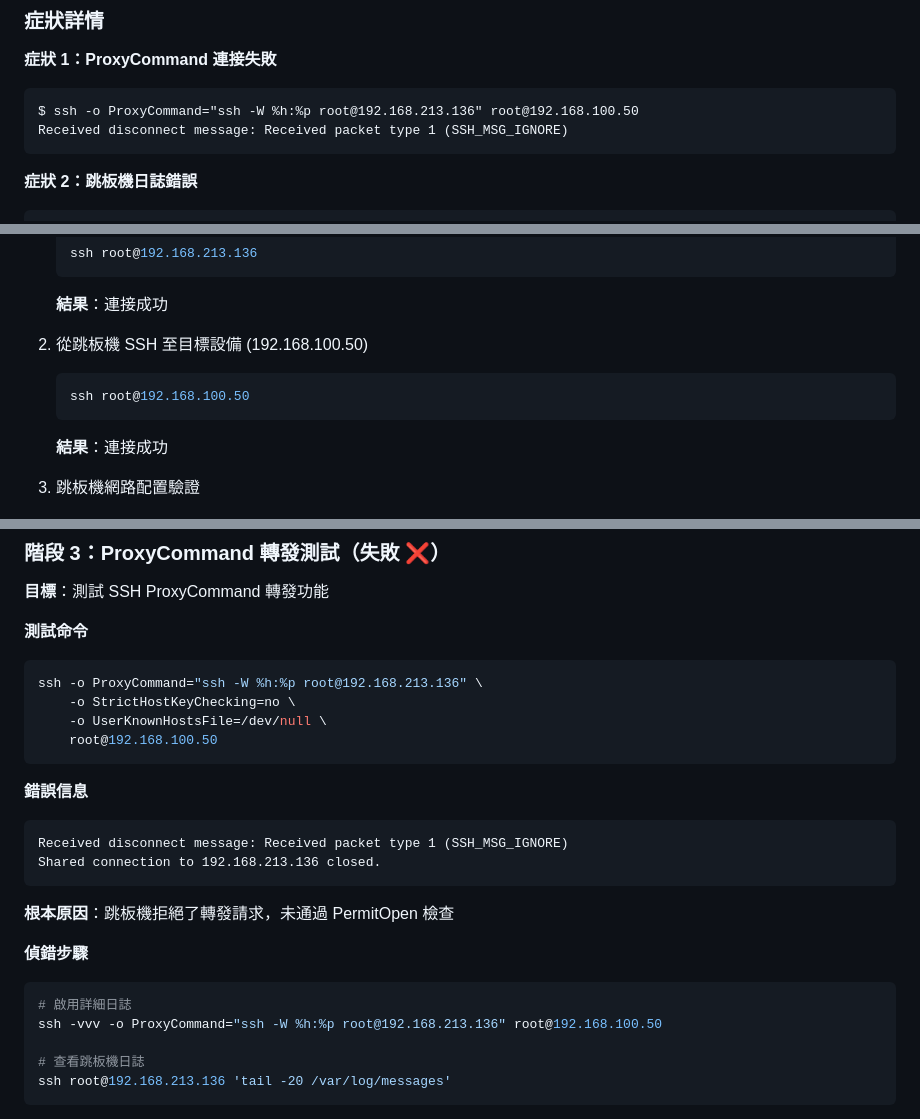
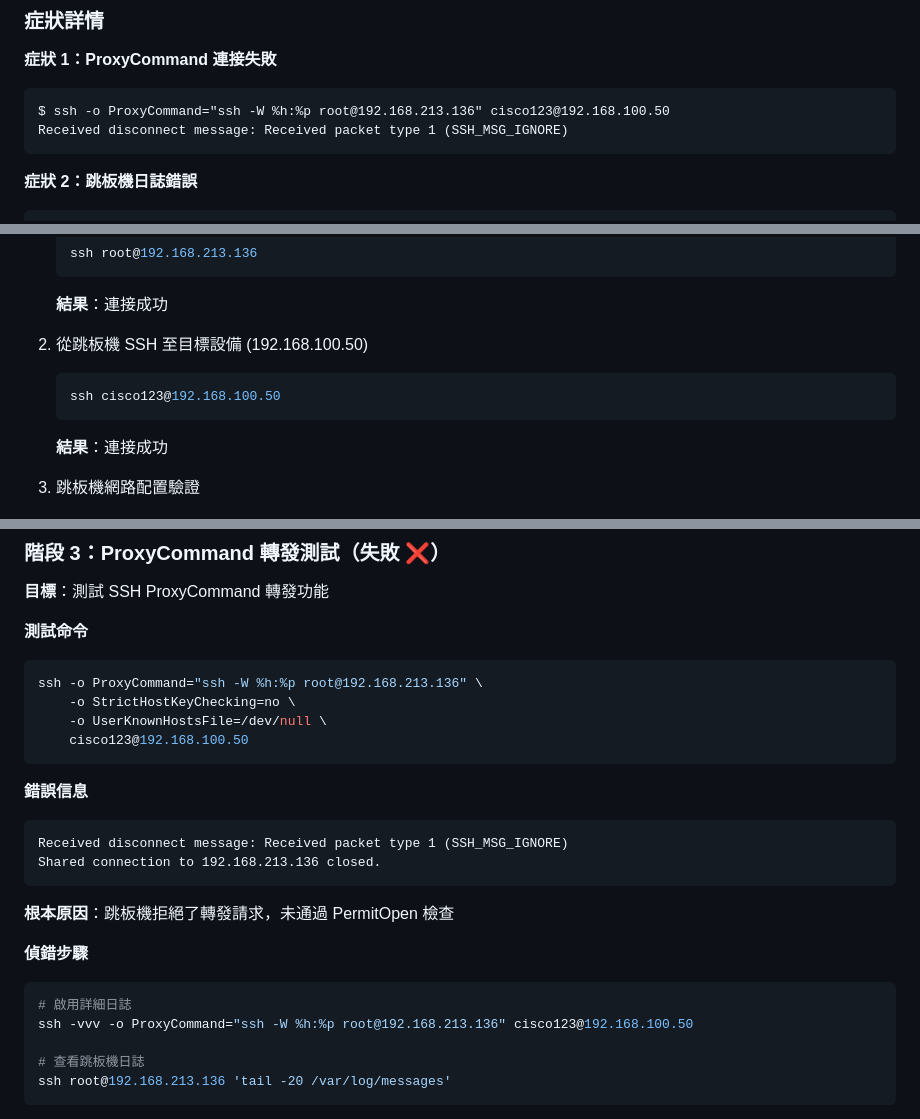
Before and after one commit to Riven-dev1030/ansible_network-lab, a Markdown page: docs/troubleshooting/2026-01-09-permitopen-wildcard-issue.md, 3 parts joined by grey strips. Drawn GitHub-style.

````diff
--- a/docs/troubleshooting/2026-01-09-permitopen-wildcard-issue.md
+++ b/docs/troubleshooting/2026-01-09-permitopen-wildcard-issue.md
@@ -49,7 +49,7 @@ Ansible 無法透過跳板機連接到網路設備 (Cisco ISP1)，表現為 SSH
 
 **症狀 1：ProxyCommand 連接失敗**
 ```
-$ ssh -o ProxyCommand="ssh -W %h:%p root@192.168.213.136" root@192.168.100.50
+$ ssh -o ProxyCommand="ssh -W %h:%p root@192.168.213.136" cisco123@192.168.100.50
 Received disconnect message: Received packet type 1 (SSH_MSG_IGNORE)
 ```
 
@@ -85,7 +85,7 @@ sshd[12345]: Received request from 192.168.213.112 to connect to host 192.168.10
 
 2. 從跳板機 SSH 至目標設備 (192.168.100.50)
    ```bash
-   ssh root@192.168.100.50
+   ssh cisco123@192.168.100.50
    ```
    **結果**：連接成功
 
@@ -152,7 +152,7 @@ sshd[12345]: Received request from 192.168.213.112 to connect to host 192.168.10
 ssh -o ProxyCommand="ssh -W %h:%p root@192.168.213.136" \
     -o StrictHostKeyChecking=no \
     -o UserKnownHostsFile=/dev/null \
-    root@192.168.100.50
+    cisco123@192.168.100.50
 ```
 
 **錯誤信息**
@@ -166,7 +166,7 @@ Shared connection to 192.168.213.136 closed.
 **偵錯步驟**
 ```bash
 # 啟用詳細日誌
-ssh -vvv -o ProxyCommand="ssh -W %h:%p root@192.168.213.136" root@192.168.100.50
+ssh -vvv -o ProxyCommand="ssh -W %h:%p root@192.168.213.136" cisco123@192.168.100.50
 
 # 查看跳板機日誌
 ssh root@192.168.213.136 'tail -20 /var/log/messages'
````
Also changed, not shown: other parts of docs/troubleshooting/2026-01-09-permitopen-wildcard-issue.md (+6 -6 lines).
